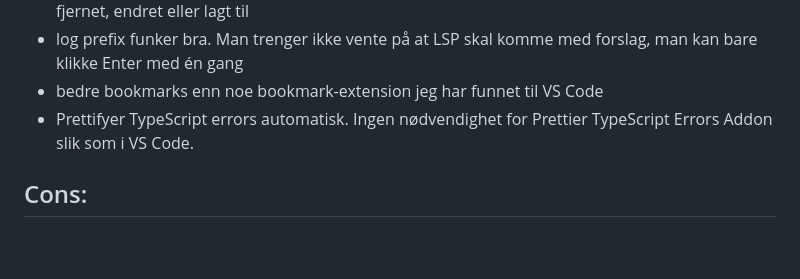
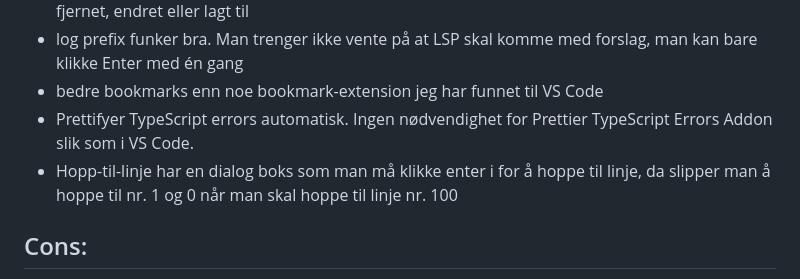
Before and after one commit to paalss/useful-snippets, a Markdown page: posts/ide-pros-cons.md, the part around the change. Drawn GitHub-style; blank space fills up the shorter version.

```diff
--- a/posts/ide-pros-cons.md
+++ b/posts/ide-pros-cons.md
@@ -52,6 +52,7 @@ Kanskje du bør prøve webstorm
 - log prefix funker bra. Man trenger ikke vente på at LSP skal komme med forslag, man kan bare klikke Enter med én gang
 - bedre bookmarks enn noe bookmark-extension jeg har funnet til VS Code
 - Prettifyer TypeScript errors automatisk. Ingen nødvendighet for Prettier TypeScript Errors Addon slik som i VS Code.
+- Hopp-til-linje har en dialog boks som man må klikke enter i for å hoppe til linje, da slipper man å hoppe til nr. 1 og 0 når man skal hoppe til linje nr. 100
 
 ## Cons:
 
```
Also changed, not shown: posts/disable-eslint-prettier.md (added, +5 -0 lines), posts/folder-templates.md (+3 -1 lines), images/file-and-code-templates.png (added).
